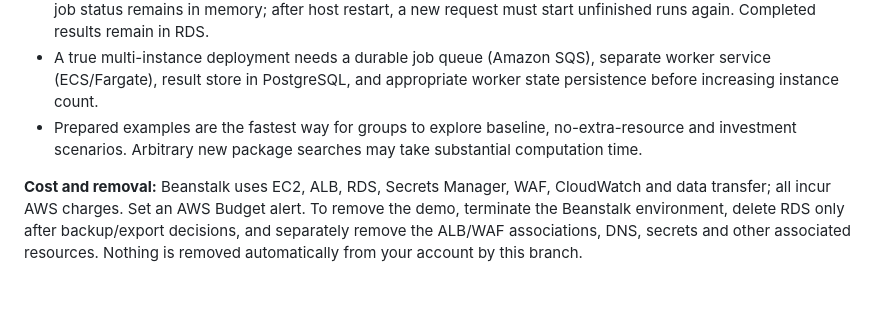
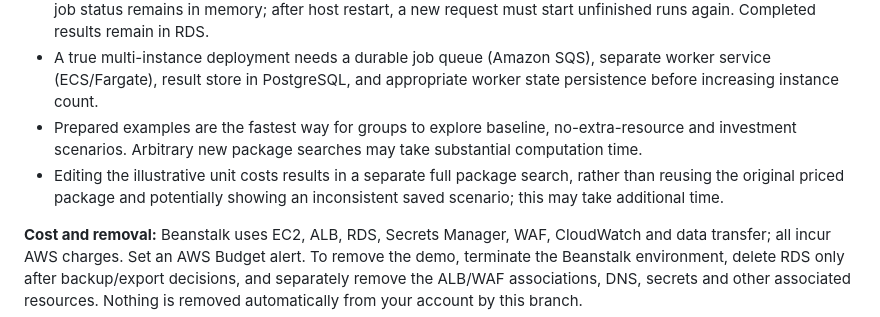
Before and after one commit to mrsonuk/Midshire-Portfolio, a Markdown page: docs/AWS_PUBLIC_DEMO.md, the part around the change. GitHub-like rendering; blank space fills up the shorter version.

Commit message:
Document full resimulation for financially modified package searches

```diff
--- a/docs/AWS_PUBLIC_DEMO.md
+++ b/docs/AWS_PUBLIC_DEMO.md
@@ -128,6 +128,7 @@ This branch is designed for a **limited public pilot** with one web worker and o
 * Maximum in-flight jobs: **one running + three queued**, and only one queued/running job per visitor. The worker job status remains in memory; after host restart, a new request must start unfinished runs again. Completed results remain in RDS.
 * A true multi-instance deployment needs a durable job queue (Amazon SQS), separate worker service (ECS/Fargate), result store in PostgreSQL, and appropriate worker state persistence before increasing instance count.
 * Prepared examples are the fastest way for groups to explore baseline, no-extra-resource and investment scenarios. Arbitrary new package searches may take substantial computation time.
+* Editing the illustrative unit costs results in a separate full package search, rather than reusing the original priced package and potentially showing an inconsistent saved scenario; this may take additional time.
 
 **Cost and removal:** Beanstalk uses EC2, ALB, RDS, Secrets Manager, WAF, CloudWatch and data transfer; all incur AWS charges. Set an AWS Budget alert. To remove the demo, terminate the Beanstalk environment, delete RDS only after backup/export decisions, and separately remove the ALB/WAF associations, DNS, secrets and other associated resources. Nothing is removed automatically from your account by this branch.
 
```
